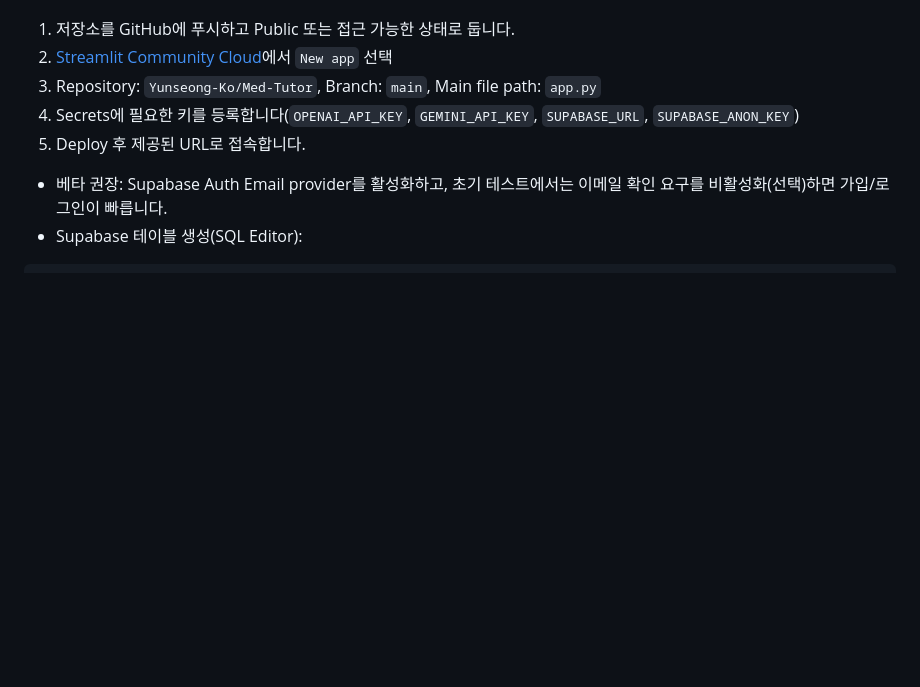
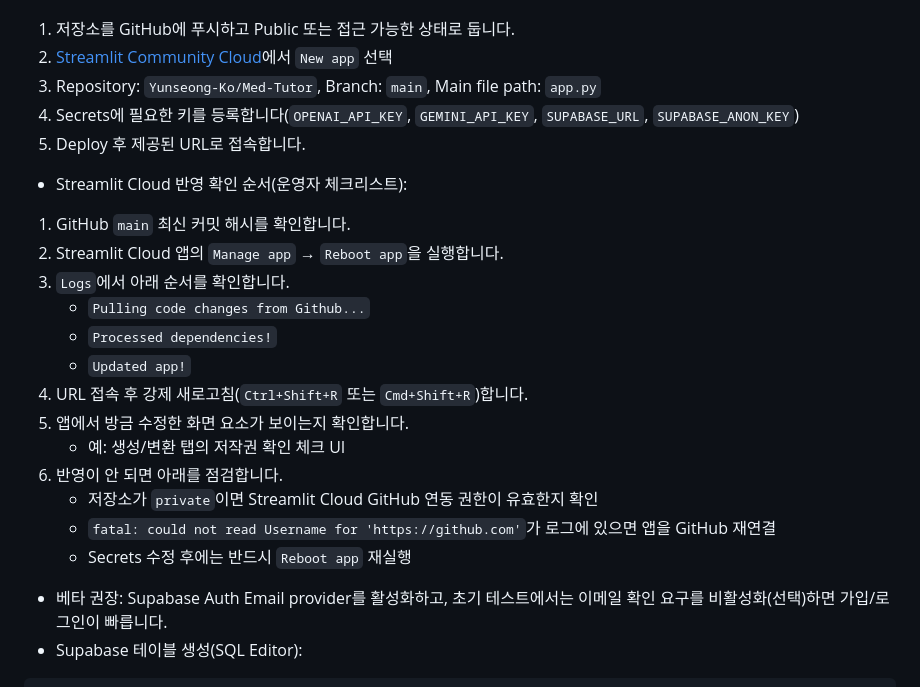
Before and after one commit to Yunseong-Ko/Med-Tutor, a Markdown page: README.md, the part around the change. Rendered like a GitHub page; blank space fills up the shorter version.

Commit message:
Document Streamlit Cloud reflection verification checklist

````diff
--- a/README.md
+++ b/README.md
@@ -85,6 +85,20 @@ streamlit run app.py
 3. Repository: `Yunseong-Ko/Med-Tutor`, Branch: `main`, Main file path: `app.py`
 4. Secrets에 필요한 키를 등록합니다(`OPENAI_API_KEY`, `GEMINI_API_KEY`, `SUPABASE_URL`, `SUPABASE_ANON_KEY`)
 5. Deploy 후 제공된 URL로 접속합니다.
+- Streamlit Cloud 반영 확인 순서(운영자 체크리스트):
+1. GitHub `main` 최신 커밋 해시를 확인합니다.
+2. Streamlit Cloud 앱의 `Manage app` → `Reboot app`을 실행합니다.
+3. `Logs`에서 아래 순서를 확인합니다.
+   - `Pulling code changes from Github...`
+   - `Processed dependencies!`
+   - `Updated app!`
+4. URL 접속 후 강제 새로고침(`Ctrl+Shift+R` 또는 `Cmd+Shift+R`)합니다.
+5. 앱에서 방금 수정한 화면 요소가 보이는지 확인합니다.
+   - 예: 생성/변환 탭의 저작권 확인 체크 UI
+6. 반영이 안 되면 아래를 점검합니다.
+   - 저장소가 `private`이면 Streamlit Cloud GitHub 연동 권한이 유효한지 확인
+   - `fatal: could not read Username for 'https://github.com'`가 로그에 있으면 앱을 GitHub 재연결
+   - Secrets 수정 후에는 반드시 `Reboot app` 재실행
 - 베타 권장: Supabase Auth Email provider를 활성화하고, 초기 테스트에서는 이메일 확인 요구를 비활성화(선택)하면 가입/로그인이 빠릅니다.
 - Supabase 테이블 생성(SQL Editor):
 ```sql
````
